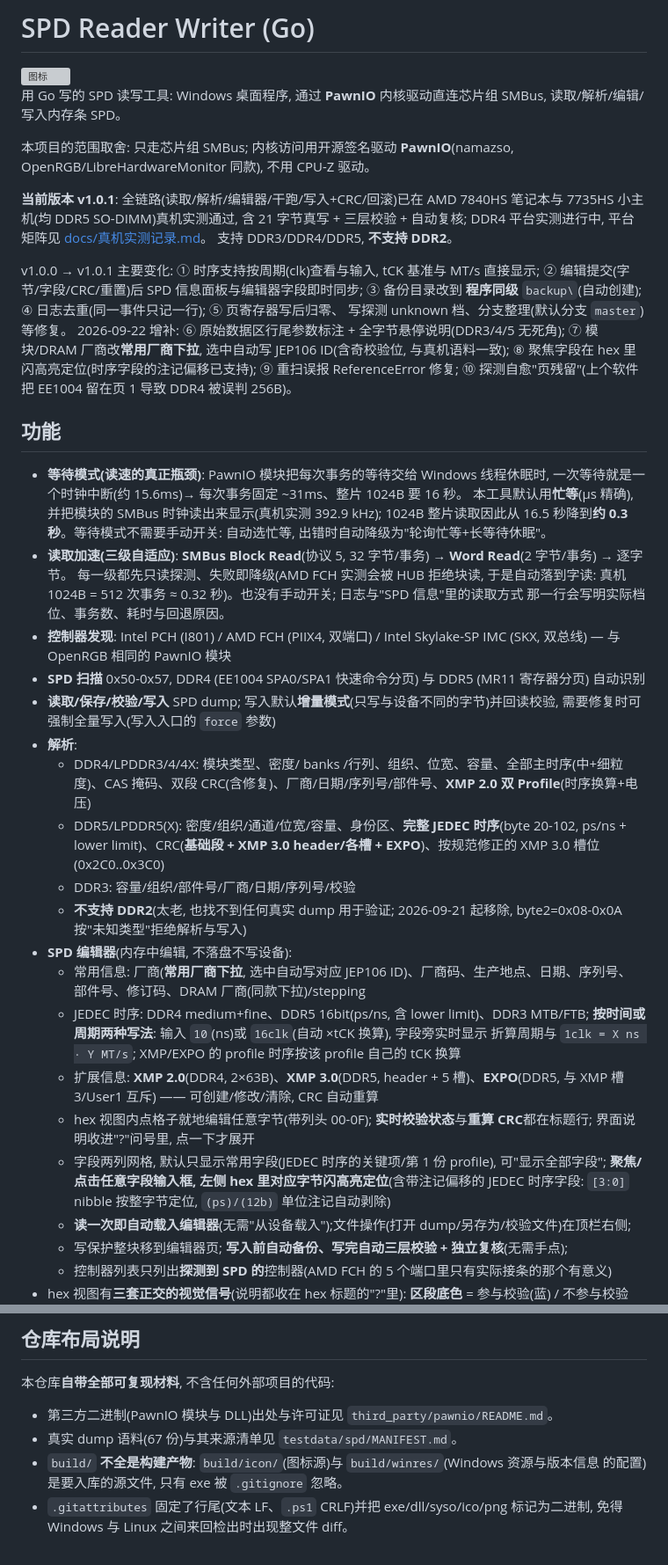
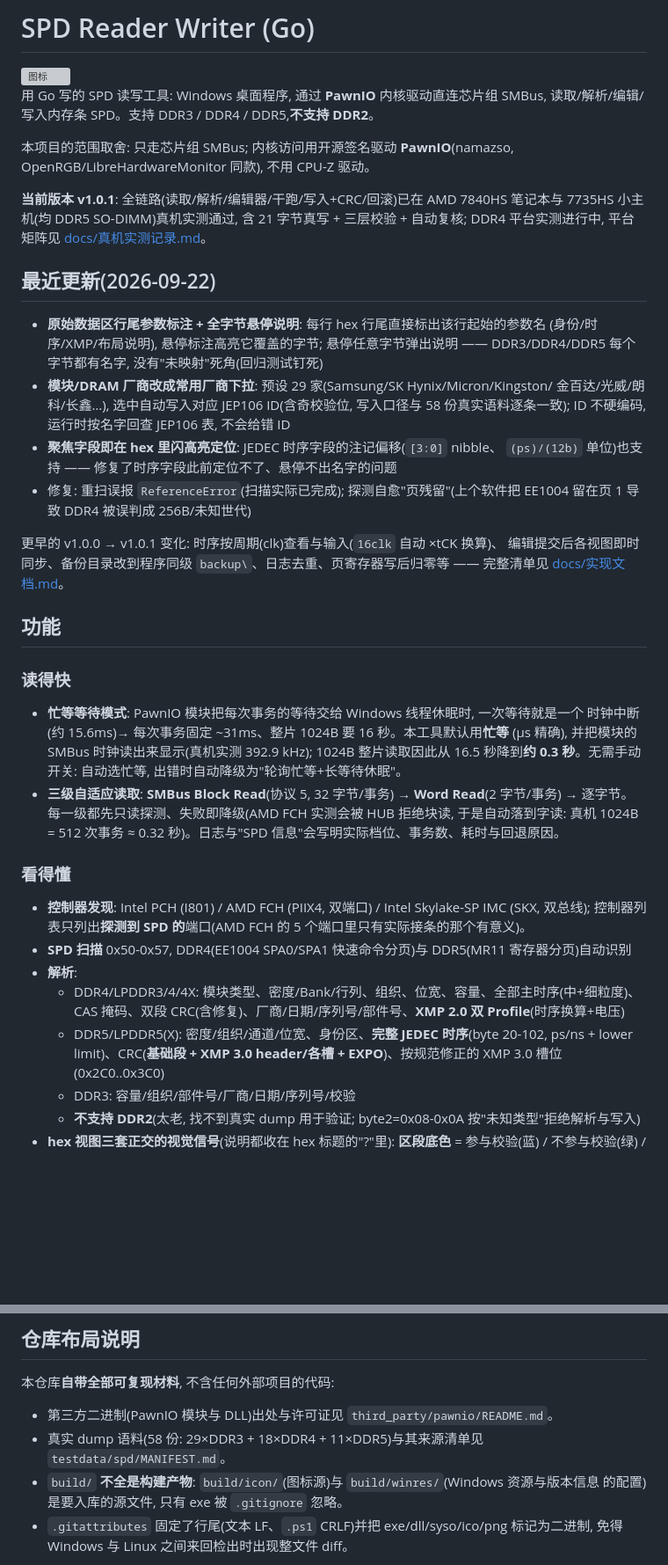
Before and after one commit to JackZeng-G/spdrw, a Markdown page: README.md, 2 parts joined by grey strips. Shown at 88% size. Drawn GitHub-style; blank space fills up the shorter version; grey boxes are pictures that could not be loaded.

Commit message:
docs: README 重排 —— 按读者关注点分组, 版本动态独立成节
- 新增"最近更新"节: 2026-09-22 的四项变化(行尾标注/厂商下拉/聚焦定位/
  两处修复)放最前面, 用户打开 README 第一屏就能看到; 旧版变化压缩成一句
- 功能清单从 15 条平铺改为五个小节: 读得快 / 看得懂 / 改得准 / 写得安全 /
  写保护 —— 与"读取→查看→编辑→写入"的使用顺序一致
- 修正语料计数: 58 份(29×DDR3 + 18×DDR4 + 11×DDR5), 此前文档里 67/71 的
  数字是历史包袱; 重复内容(备份/增量写入在编辑器与写入护栏两处各说一遍)合并

```diff
--- a/README.md
+++ b/README.md
@@ -2,7 +2,8 @@
 
 <img src="build/icon/appicon.png" alt="图标" width="96" align="right">
 
-用 Go 写的 SPD 读写工具: Windows 桌面程序, 通过 **PawnIO** 内核驱动直连芯片组 SMBus, 读取/解析/编辑/写入内存条 SPD。
+用 Go 写的 SPD 读写工具: Windows 桌面程序, 通过 **PawnIO** 内核驱动直连芯片组 SMBus,
+读取/解析/编辑/写入内存条 SPD。支持 DDR3 / DDR4 / DDR5,**不支持 DDR2**。
 
 本项目的范围取舍: 只走芯片组 SMBus; 内核访问用开源签名驱动
 **PawnIO**(namazso, OpenRGB/LibreHardwareMonitor 同款), 不用 CPU-Z 驱动。
@@ -10,52 +11,49 @@
 **当前版本 v1.0.1**: 全链路(读取/解析/编辑器/干跑/写入+CRC/回滚)已在 AMD 7840HS 笔记本与
 7735HS 小主机(均 DDR5 SO-DIMM)真机实测通过, 含 21 字节真写 + 三层校验 + 自动复核;
 DDR4 平台实测进行中, 平台矩阵见 [docs/真机实测记录.md](docs/真机实测记录.md)。
-支持 DDR3/DDR4/DDR5, **不支持 DDR2**。
 
-v1.0.0 → v1.0.1 主要变化: ① 时序支持按周期(clk)查看与输入, tCK 基准与 MT/s 直接显示;
-② 编辑提交(字节/字段/CRC/重置)后 SPD 信息面板与编辑器字段即时同步; ③ 备份目录改到
-**程序同级** `backup\`(自动创建); ④ 日志去重(同一事件只记一行); ⑤ 页寄存器写后归零、
-写探测 unknown 档、分支整理(默认分支 `master`)等修复。
-2026-09-22 增补: ⑥ 原始数据区行尾参数标注 + 全字节悬停说明(DDR3/4/5 无死角);
-⑦ 模块/DRAM 厂商改**常用厂商下拉**, 选中自动写 JEP106 ID(含奇校验位, 与真机语料一致);
-⑧ 聚焦字段在 hex 里闪高亮定位(时序字段的注记偏移已支持); ⑨ 重扫误报 ReferenceError 修复;
-⑩ 探测自愈"页残留"(上个软件把 EE1004 留在页 1 导致 DDR4 被误判 256B)。
+## 最近更新(2026-09-22)
+
+- **原始数据区行尾参数标注 + 全字节悬停说明**: 每行 hex 行尾直接标出该行起始的参数名
+  (身份/时序/XMP/布局说明), 悬停标注高亮它覆盖的字节; 悬停任意字节弹出说明 ——
+  DDR3/DDR4/DDR5 每个字节都有名字, 没有"未映射"死角(回归测试钉死)
+- **模块/DRAM 厂商改成常用厂商下拉**: 预设 29 家(Samsung/SK Hynix/Micron/Kingston/
+  金百达/光威/朗科/长鑫…), 选中自动写入对应 JEP106 ID(含奇校验位, 写入口径与
+  58 份真实语料逐条一致); ID 不硬编码, 运行时按名字回查 JEP106 表, 不会给错 ID
+- **聚焦字段即在 hex 里闪高亮定位**: JEDEC 时序字段的注记偏移(`[3:0]` nibble、
+  `(ps)/(12b)` 单位)也支持 —— 修复了时序字段此前定位不了、悬停不出名字的问题
+- 修复: 重扫误报 `ReferenceError`(扫描实际已完成); 探测自愈"页残留"(上个软件把
+  EE1004 留在页 1 导致 DDR4 被误判成 256B/未知世代)
+
+更早的 v1.0.0 → v1.0.1 变化: 时序按周期(clk)查看与输入(`16clk` 自动 ×tCK 换算)、
+编辑提交后各视图即时同步、备份目录改到程序同级 `backup\`、日志去重、页寄存器写后归零等 ——
+完整清单见 [docs/实现文档.md](docs/实现文档.md)。
 
 ## 功能
 
-- **等待模式(读速的真正瓶颈)**: PawnIO 模块把每次事务的等待交给 Windows 线程休眠时,
-  一次等待就是一个时钟中断(约 15.6ms)→ 每次事务固定 ~31ms、整片 1024B 要 16 秒。
-  本工具默认用**忙等**(µs 精确), 并把模块的 SMBus 时钟读出来显示(真机实测 392.9 kHz);
-  1024B 整片读取因此从 16.5 秒降到**约 0.3 秒**。等待模式不需要手动开关:
-  自动选忙等, 出错时自动降级为"轮询忙等+长等待休眠"。
-- **读取加速(三级自适应)**: **SMBus Block Read**(协议 5, 32 字节/事务) → **Word Read**(2 字节/事务) → 逐字节。
-  每一级都先只读探测、失败即降级(AMD FCH 实测会被 HUB 拒绝块读, 于是自动落到字读:
-  真机 1024B = 512 次事务 ≈ 0.32 秒)。也没有手动开关; 日志与"SPD 信息"里的读取方式
-  那一行会写明实际档位、事务数、耗时与回退原因。
-- **控制器发现**: Intel PCH (I801) / AMD FCH (PIIX4, 双端口) / Intel Skylake-SP IMC (SKX, 双总线) — 与 OpenRGB 相同的 PawnIO 模块
-- **SPD 扫描** 0x50-0x57, DDR4 (EE1004 SPA0/SPA1 快速命令分页) 与 DDR5 (MR11 寄存器分页) 自动识别
-- **读取/保存/校验/写入** SPD dump; 写入默认**增量模式**(只写与设备不同的字节)并回读校验,
-  需要修复时可强制全量写入(写入入口的 `force` 参数)
+### 读得快
+
+- **忙等等待模式**: PawnIO 模块把每次事务的等待交给 Windows 线程休眠时, 一次等待就是一个
+  时钟中断(约 15.6ms)→ 每次事务固定 ~31ms、整片 1024B 要 16 秒。本工具默认用**忙等**
+  (µs 精确), 并把模块的 SMBus 时钟读出来显示(真机实测 392.9 kHz); 1024B 整片读取因此从
+  16.5 秒降到**约 0.3 秒**。无需手动开关: 自动选忙等, 出错时自动降级为"轮询忙等+长等待休眠"。
+- **三级自适应读取**: **SMBus Block Read**(协议 5, 32 字节/事务) → **Word Read**(2 字节/事务)
+  → 逐字节。每一级都先只读探测、失败即降级(AMD FCH 实测会被 HUB 拒绝块读, 于是自动落到字读:
+  真机 1024B = 512 次事务 ≈ 0.32 秒)。日志与"SPD 信息"会写明实际档位、事务数、耗时与回退原因。
+
+### 看得懂
+
+- **控制器发现**: Intel PCH (I801) / AMD FCH (PIIX4, 双端口) / Intel Skylake-SP IMC (SKX, 双总线);
+  控制器列表只列出**探测到 SPD 的**端口(AMD FCH 的 5 个端口里只有实际接条的那个有意义)。
+- **SPD 扫描** 0x50-0x57, DDR4(EE1004 SPA0/SPA1 快速命令分页)与 DDR5(MR11 寄存器分页)自动识别
 - **解析**:
-  - DDR4/LPDDR3/4/4X: 模块类型、密度/ banks /行列、组织、位宽、容量、全部主时序(中+细粒度)、CAS 掩码、双段 CRC(含修复)、厂商/日期/序列号/部件号、**XMP 2.0 双 Profile**(时序换算+电压)
-  - DDR5/LPDDR5(X): 密度/组织/通道/位宽/容量、身份区、**完整 JEDEC 时序**(byte 20-102, ps/ns + lower limit)、CRC(**基础段 + XMP 3.0 header/各槽 + EXPO**)、按规范修正的 XMP 3.0 槽位(0x2C0..0x3C0)
+  - DDR4/LPDDR3/4/4X: 模块类型、密度/Bank/行列、组织、位宽、容量、全部主时序(中+细粒度)、
+    CAS 掩码、双段 CRC(含修复)、厂商/日期/序列号/部件号、**XMP 2.0 双 Profile**(时序换算+电压)
+  - DDR5/LPDDR5(X): 密度/组织/通道/位宽、身份区、**完整 JEDEC 时序**(byte 20-102, ps/ns +
+    lower limit)、CRC(**基础段 + XMP 3.0 header/各槽 + EXPO**)、按规范修正的 XMP 3.0 槽位
+    (0x2C0..0x3C0)
   - DDR3: 容量/组织/部件号/厂商/日期/序列号/校验
-  - **不支持 DDR2**(太老, 也找不到任何真实 dump 用于验证; 2026-09-21 起移除, byte2=0x08-0x0A 按"未知类型"拒绝解析与写入)
-- **SPD 编辑器**(内存中编辑, 不落盘不写设备):
-  - 常用信息: 厂商(**常用厂商下拉**, 选中自动写对应 JEP106 ID)、厂商码、生产地点、日期、序列号、
-    部件号、修订码、DRAM 厂商(同款下拉)/stepping
-  - JEDEC 时序: DDR4 medium+fine、DDR5 16bit(ps/ns, 含 lower limit)、DDR3 MTB/FTB;
-    **按时间或周期两种写法**: 输入 `10`(ns)或 `16clk`(自动 ×tCK 换算), 字段旁实时显示
-    折算周期与 `1clk = X ns · Y MT/s`; XMP/EXPO 的 profile 时序按该 profile 自己的 tCK 换算
-  - 扩展信息: **XMP 2.0**(DDR4, 2×63B)、**XMP 3.0**(DDR5, header + 5 槽)、**EXPO**(DDR5, 与 XMP 槽 3/User1 互斥) —— 可创建/修改/清除, CRC 自动重算
-  - hex 视图内点格子就地编辑任意字节(带列头 00-0F); **实时校验状态**与**重算 CRC**都在标题行;
-    界面说明收进"?"问号里, 点一下才展开
-  - 字段两列网格, 默认只显示常用字段(JEDEC 时序的关键项/第 1 份 profile), 可"显示全部字段";
-    **聚焦/点击任意字段输入框, 左侧 hex 里对应字节闪高亮定位**(含带注记偏移的 JEDEC 时序字段:
-    `[3:0]` nibble 按整字节定位, `(ps)/(12b)` 单位注记自动剥除)
-  - **读一次即自动载入编辑器**(无需"从设备载入");文件操作(打开 dump/另存为/校验文件)在顶栏右侧;
-  - 写保护整块移到编辑器页; **写入前自动备份、写完自动三层校验 + 独立复核**(无需手点);
-  - 控制器列表只列出**探测到 SPD 的**控制器(AMD FCH 的 5 个端口里只有实际接条的那个有意义)
-- hex 视图有**三套正交的视觉信号**(说明都收在 hex 标题的"?"里):
+  - **不支持 DDR2**(太老, 找不到真实 dump 用于验证; byte2=0x08-0x0A 按"未知类型"拒绝解析与写入)
+- **hex 视图三套正交的视觉信号**(说明都收在 hex 标题的"?"里):
   **区段底色** = 参与校验(蓝) / 不参与校验(绿) / 身份信息(紫) / JEDEC 时序(青) / XMP-EXPO(黄);
   **改动标记** = 红底(影响校验, 须重算 CRC) / 蓝底(序列号、日期等不影响校验) / 黄框(CRC 值本身);
@@ -139,7 +155,7 @@ go test ./internal/app/ -run TestBuiltExe -v    # 产物自检(需先构建: 前
 本仓库**自带全部可复现材料**, 不含任何外部项目的代码:
 
 - 第三方二进制(PawnIO 模块与 DLL)出处与许可证见 `third_party/pawnio/README.md`。
-- 真实 dump 语料(67 份)与其来源清单见 `testdata/spd/MANIFEST.md`。
+- 真实 dump 语料(58 份: 29×DDR3 + 18×DDR4 + 11×DDR5)与其来源清单见 `testdata/spd/MANIFEST.md`。
 - `build/` **不全是构建产物**: `build/icon/`(图标源)与 `build/winres/`(Windows 资源与版本信息
   的配置)是要入库的源文件, 只有 exe 被 `.gitignore` 忽略。
 - `.gitattributes` 固定了行尾(文本 LF、`.ps1` CRLF)并把 exe/dll/syso/ico/png 标记为二进制, 免得
```
Also changed, not shown: other parts of README.md (+37 -19 lines).
